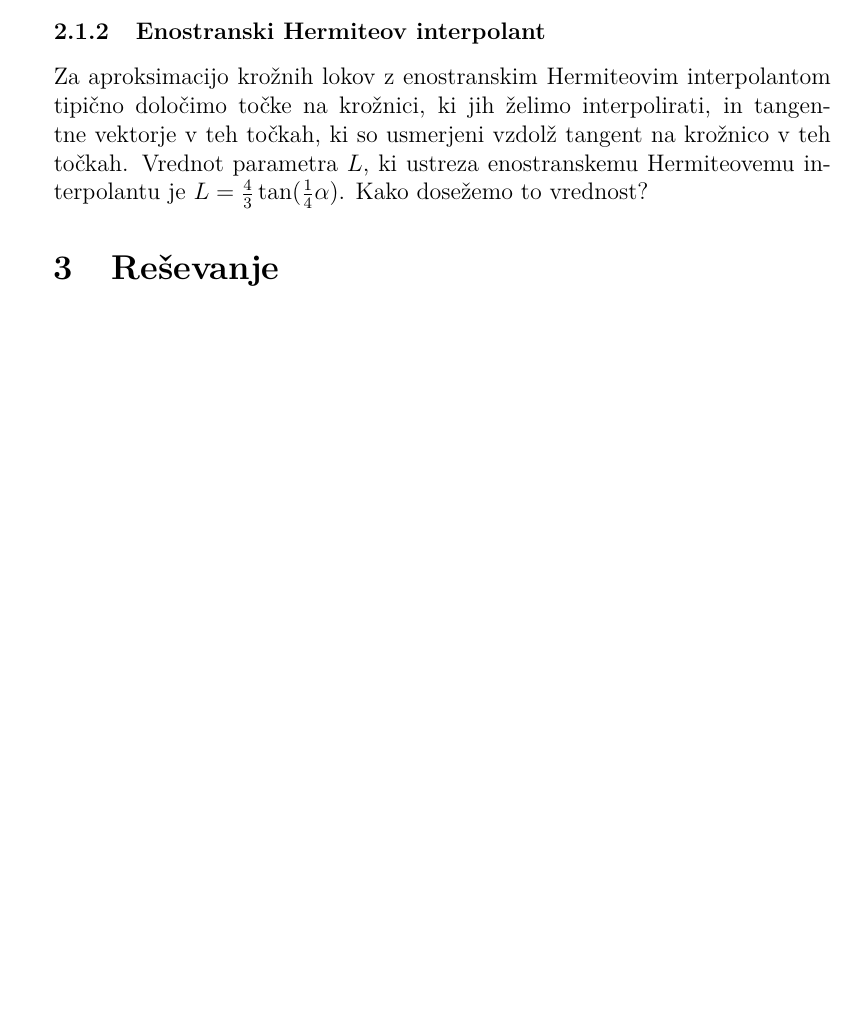
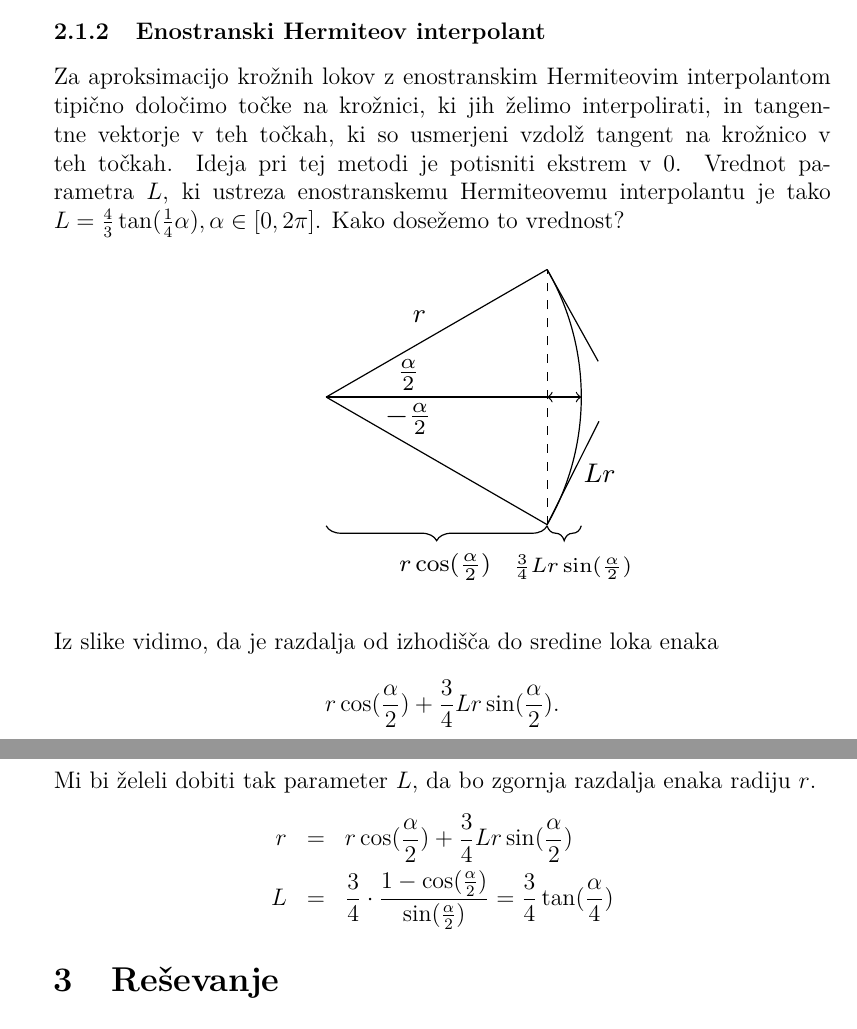
Before and after one commit to ursakumeljfaks/Projekt-Matematicno-modeliranje, a LaTeX document (porocilo.tex): part of page 3 of 6 before the commit and two parts of pages 3 and 4 of 7 after it, the two joined at a grey line, cut so that both start at the same text, the shorter picture padded with empty space. The pictures show the PDF file porocilo.pdf that the author committed with the source.

Commit message:
Dodala sliko v porocilo

```diff
--- a/porocilo.tex
+++ b/porocilo.tex
@@ -76,9 +76,19 @@ end
 	\subsubsection{Enostranski Hermiteov interpolant}
 
 	Za aproksimacijo krožnih lokov z enostranskim Hermiteovim interpolantom tipično določimo točke na krožnici, ki jih želimo interpolirati,
-	in tangentne vektorje v teh točkah, ki so usmerjeni vzdolž tangent na krožnico v teh točkah. Vrednot parametra $L$, ki ustreza
-	enostranskemu Hermiteovemu interpolantu je  $L = \frac{4}{3} \tan(\frac{1}{4}\alpha)$.
-	Kako dosežemo to vrednost?
+	in tangentne vektorje v teh točkah, ki so usmerjeni vzdolž tangent na krožnico v teh točkah. Ideja pri tej metodi je potisniti ekstrem v $0$.
+	Vrednot parametra $L$, ki ustreza enostranskemu Hermiteovemu interpolantu je tako $L = \frac{4}{3} \tan(\frac{1}{4}\alpha), \alpha \in [0,2\pi]$.
+	Kako dosežemo to vrednost? \\
+	\noindent\hspace*{10em}
+	\includegraphics[scale=1.5]{slika.pdf}
+	\\
+	Iz slike vidimo, da je razdalja od izhodišča do sredine loka enaka
+	$$r\cos(\frac{\alpha}{2}) + \frac{3}{4}Lr\sin(\frac{\alpha}{2}).$$
+	Mi bi želeli dobiti tak parameter $L$, da bo zgornja razdalja enaka radiju $r$.
+	\begin{eqnarray*}
+		r &=& r\cos(\frac{\alpha}{2}) + \frac{3}{4}Lr\sin(\frac{\alpha}{2})\\
+		L &=& \frac{3}{4} \cdot \frac{1-\cos(\frac{\alpha}{2})}{\sin(\frac{\alpha}{2})} = \frac{3}{4}\tan(\frac{\alpha}{4})
+	\end{eqnarray*}
 
 	\section{Reševanje}
 	\subsection{Implementacija naloge}
```
Also changed, not shown: porocilo.pdf.
